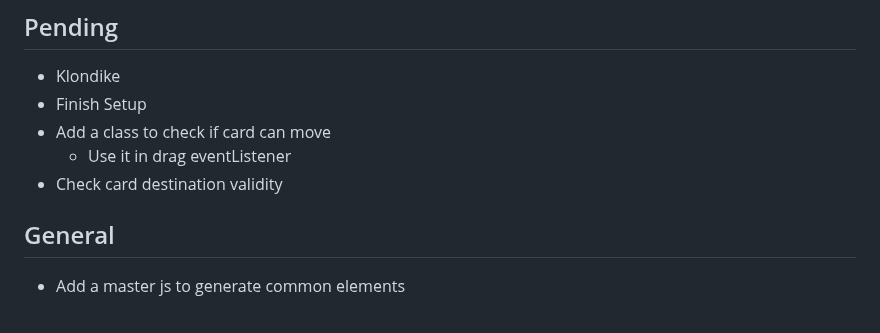
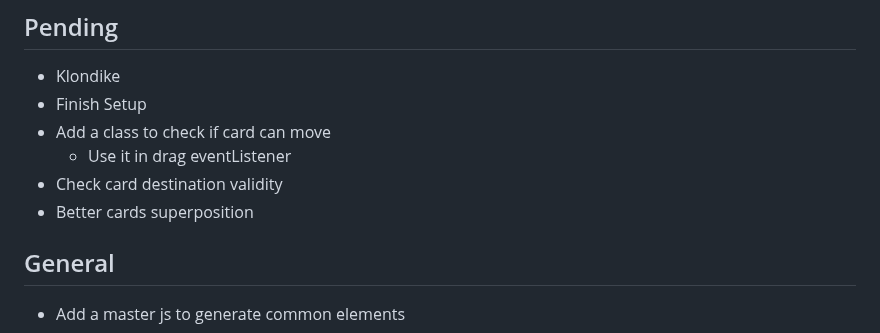
Before and after one commit to rekky1aws/wii-menu-recreation, a Markdown page: TODO.md, the part around the change. Drawn GitHub-style.

Commit message:
TODO Update

```diff
--- a/TODO.md
+++ b/TODO.md
@@ -6,6 +6,7 @@
   + Add a class to check if card can move
     + Use it in drag eventListener
   + Check card destination validity
+  + Better cards superposition
 
 ## General
  + Add a master js to generate common elements
```
